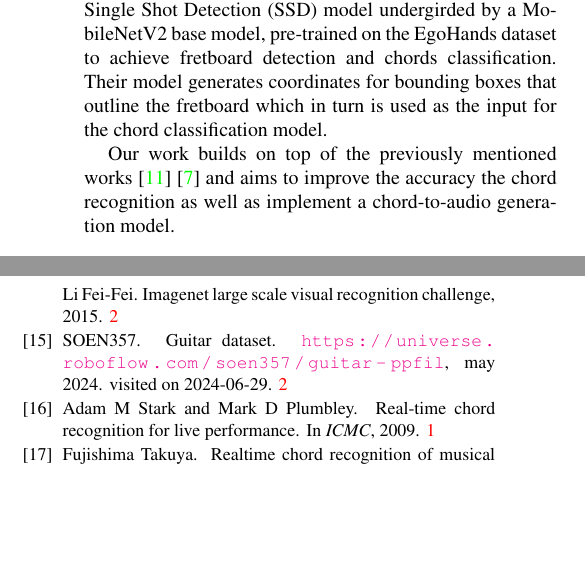
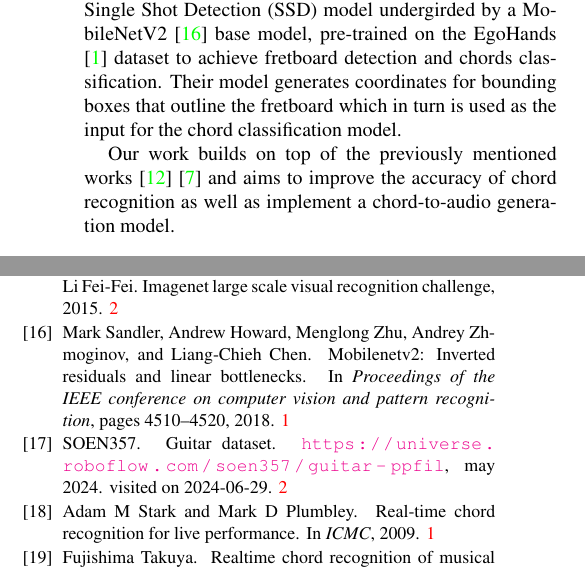
Before and after one commit to dhimitriosduka1/hlcv, a LaTeX document (Project_Proposal/ProjectProposal.tex, which reads Project_Proposal/references.bib): two parts of the columns of pages 1 and 3 of 3, joined at a grey line, cut so that both start at the same text, the shorter picture padded with empty space. Compiled offline with pdfLaTeX.

Commit message:
Finally done

```diff
--- a/Project_Proposal/ProjectProposal.tex
+++ b/Project_Proposal/ProjectProposal.tex
@@ -67,10 +67,10 @@ With the rise of deep learning, and especially computer vision, many researchers
 
 % Inspired by the fact that for most people it is easier to distinguish a note from a visual aspect rather than the sound of it, researchers started to come up with methods that leverage this fact. \cite{su2020audeo} successfully reconstructed audio from a video of a piano being played. However, the technique was only applied to a digital render of a piano, which does not depict a real-world scenario as no human was interacting with it.
 
-Building on the concept of using visual information for musical applications, Y. Kristian et al. \cite{Kristian_Zaman_Tenoyo_Jodhinata_2024} employed a Single Shot Detection (SSD) model undergirded by a MobileNetV2 base model, pre-trained on the EgoHands dataset to achieve fretboard detection and chords classification. Their model generates coordinates for bounding boxes that outline the fretboard which in turn is used as the input for the chord classification model.
+Building on the concept of using visual information for musical applications, Y. Kristian et al. \cite{Kristian_Zaman_Tenoyo_Jodhinata_2024} employed a Single Shot Detection (SSD) model undergirded by a MobileNetV2 \cite{sandler2018mobilenetv2} base model, pre-trained on the EgoHands \cite{Bambach_2015_ICCV} dataset to achieve fretboard detection and chords classification. Their model generates coordinates for bounding boxes that outline the fretboard which in turn is used as the input for the chord classification model.
 
 Our work builds on top of the previously mentioned works \cite{Kristian_Zaman_Tenoyo_Jodhinata_2024}
-\cite{du2023conditional} and aims to improve the accuracy the chord recognition as well as implement a chord-to-audio generation model.
+\cite{du2023conditional} and aims to improve the accuracy of chord recognition as well as implement a chord-to-audio generation model.
 
 \section{Goals}
 
--- a/Project_Proposal/references.bib
+++ b/Project_Proposal/references.bib
@@ -271,3 +271,10 @@ DOI = {10.3390/math11081915}
   journal = {Mobile Information Systems},
   doi     = {10.1155/2022/8544765}
 }
+
+@inproceedings{sandler2018mobilenetv2,
+  title={Mobilenetv2: Inverted residuals and linear bottlenecks},
+  author={Sandler, Mark and Howard, Andrew and Zhu, Menglong and Zhmoginov, Andrey and Chen, Liang-Chieh},
+  booktitle={Proceedings of the IEEE conference on computer vision and pattern recognition},
+  pages={4510--4520},
+  year={2018}
```
Also changed, not shown: Project_Proposal/ProjectProposal.tex (2 more changed lines), Project_Proposal/references.bib (8 more changed lines).
